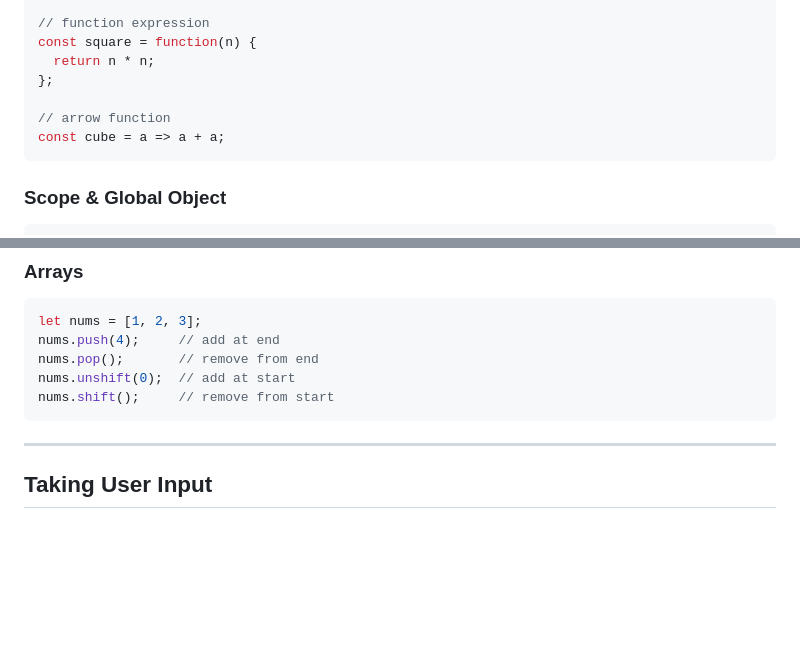
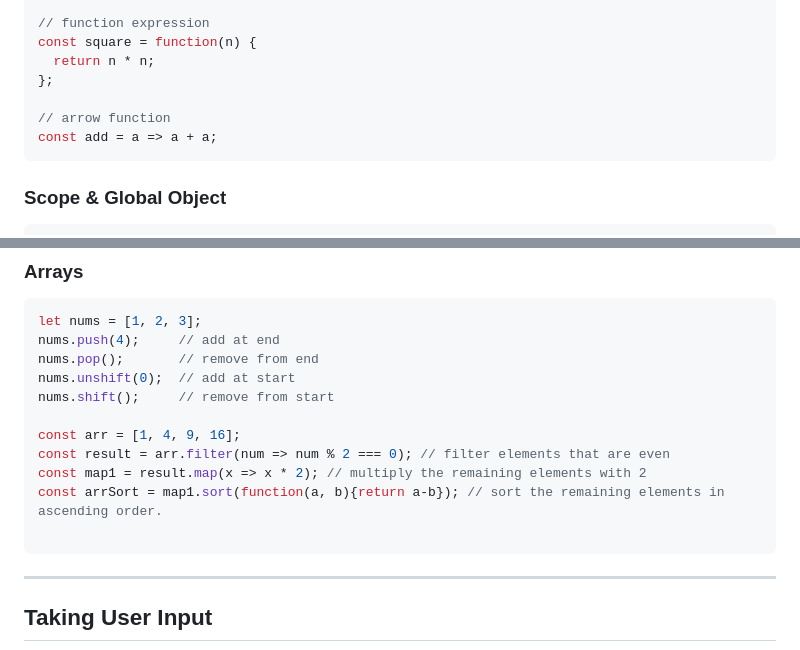
Before and after one commit to Web-Engineering-KFUPM/4-1-js-fundamentals-Dromarjh-main, a Markdown page: README.md, 2 parts joined by grey strips. Rendered like a GitHub page; blank space fills up the shorter version.

Commit message:
Update in lab content and grading script

````diff
--- a/README.md
+++ b/README.md
@@ -123,7 +123,7 @@ const square = function(n) {
 };
 
 // arrow function
-const cube = a => a + a;
+const add = a => a + a;
 ```
 
 ### Scope & Global Object
@@ -143,6 +143,12 @@ nums.push(4);     // add at end
 nums.pop();       // remove from end
 nums.unshift(0);  // add at start
 nums.shift();     // remove from start
+
+const arr = [1, 4, 9, 16];
+const result = arr.filter(num => num % 2 === 0); // filter elements that are even
+const map1 = result.map(x => x * 2); // multiply the remaining elements with 2
+const arrSort = map1.sort(function(a, b){return a-b}); // sort the remaining elements in ascending order.
+
 ```
 
 ---
````
